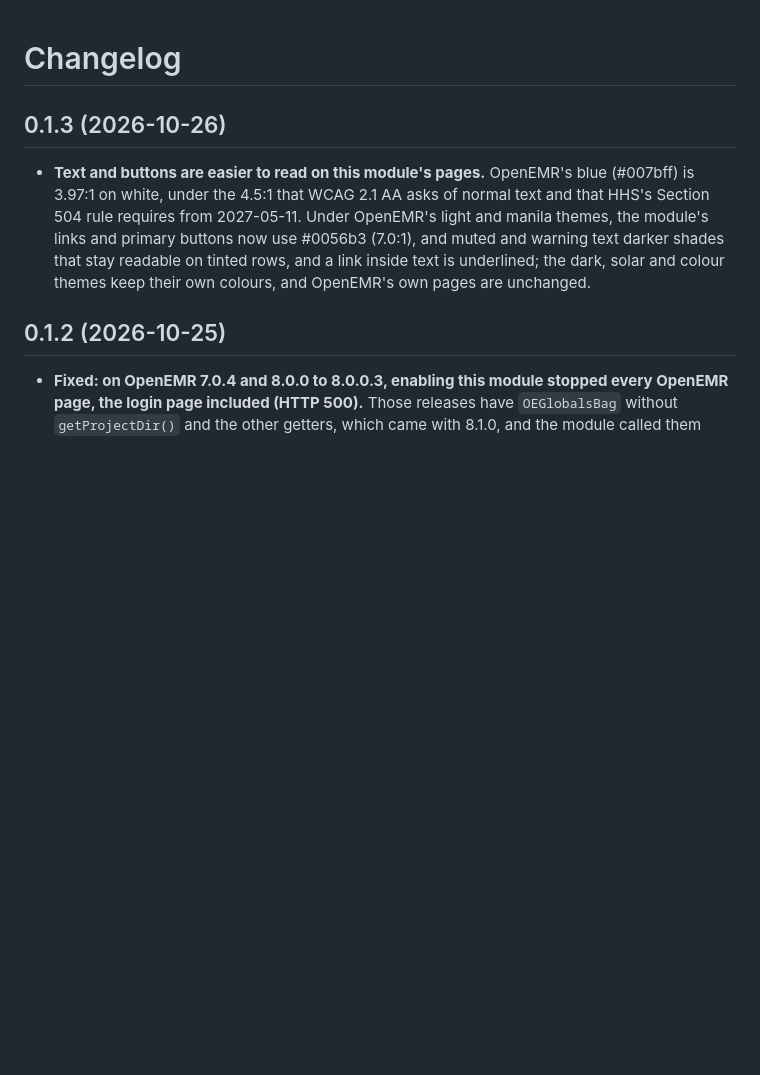
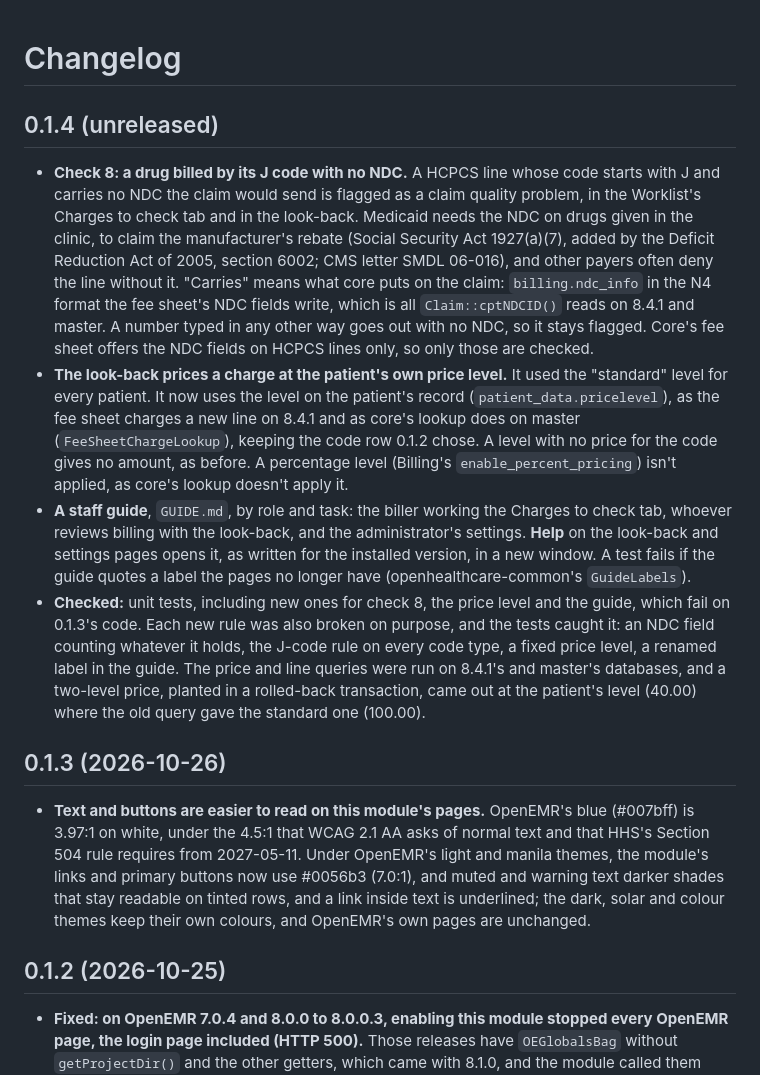
Before and after one commit to anun333/oe-module-revenue-cycle, a Markdown page: CHANGELOG.md, the part around the change. GitHub-like rendering; blank space fills up the shorter version.

```diff
--- a/CHANGELOG.md
+++ b/CHANGELOG.md
@@ -1,4 +1,11 @@
 # Changelog
+
+## 0.1.4 (unreleased)
+
+- **Check 8: a drug billed by its J code with no NDC.** A HCPCS line whose code starts with J and carries no NDC the claim would send is flagged as a claim quality problem, in the Worklist's Charges to check tab and in the look-back. Medicaid needs the NDC on drugs given in the clinic, to claim the manufacturer's rebate (Social Security Act 1927(a)(7), added by the Deficit Reduction Act of 2005, section 6002; CMS letter SMDL 06-016), and other payers often deny the line without it. "Carries" means what core puts on the claim: `billing.ndc_info` in the N4 format the fee sheet's NDC fields write, which is all `Claim::cptNDCID()` reads on 8.4.1 and master. A number typed in any other way goes out with no NDC, so it stays flagged. Core's fee sheet offers the NDC fields on HCPCS lines only, so only those are checked.
+- **The look-back prices a charge at the patient's own price level.** It used the "standard" level for every patient. It now uses the level on the patient's record (`patient_data.pricelevel`), as the fee sheet charges a new line on 8.4.1 and as core's lookup does on master (`FeeSheetChargeLookup`), keeping the code row 0.1.2 chose. A level with no price for the code gives no amount, as before. A percentage level (Billing's `enable_percent_pricing`) isn't applied, as core's lookup doesn't apply it.
+- **A staff guide**, `GUIDE.md`, by role and task: the biller working the Charges to check tab, whoever reviews billing with the look-back, and the administrator's settings. **Help** on the look-back and settings pages opens it, as written for the installed version, in a new window. A test fails if the guide quotes a label the pages no longer have (openhealthcare-common's `GuideLabels`).
+- **Checked:** unit tests, including new ones for check 8, the price level and the guide, which fail on 0.1.3's code. Each new rule was also broken on purpose, and the tests caught it: an NDC field counting whatever it holds, the J-code rule on every code type, a fixed price level, a renamed label in the guide. The price and line queries were run on 8.4.1's and master's databases, and a two-level price, planted in a rolled-back transaction, came out at the patient's level (40.00) where the old query gave the standard one (100.00).
 
 ## 0.1.3 (2026-10-26)
 
```
Also changed, not shown: FOOTPRINT.md (+5 -5 lines), README.md (+6 -3 lines).
